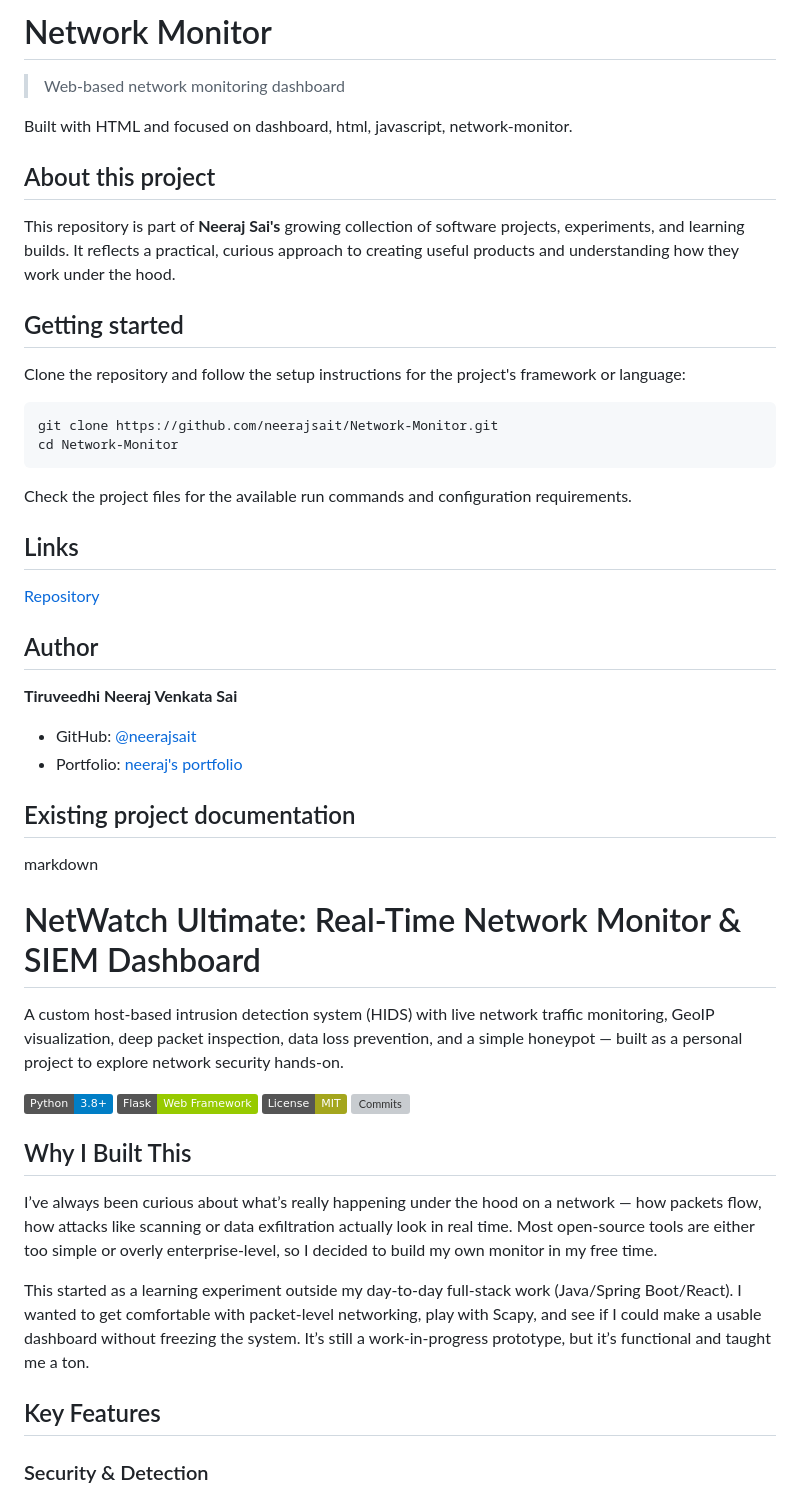
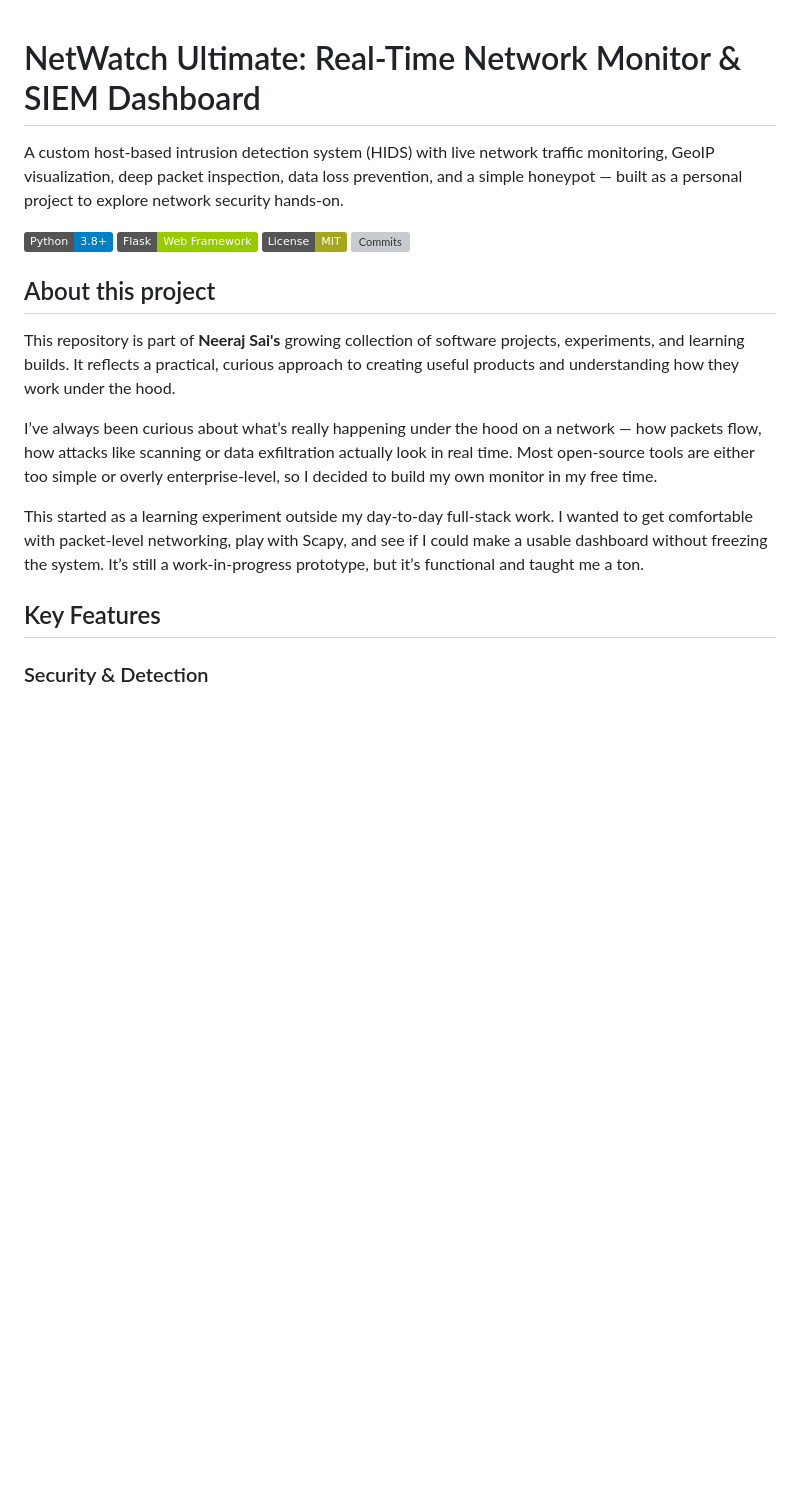
Before and after one commit to neerajsait/Network-Monitor, a Markdown page: README.md, the part around one of its changes. GitHub-like rendering; badges without logos; blank space fills up the shorter version; grey boxes are pictures that could not be loaded.

````diff
--- a/README.md
+++ b/README.md
@@ -1,40 +1,3 @@
-# Network Monitor
-
-> Web-based network monitoring dashboard
-
-Built with HTML and focused on dashboard, html, javascript, network-monitor.
-
-## About this project
-
-This repository is part of **Neeraj Sai's** growing collection of software projects, experiments, and learning builds. It reflects a practical, curious approach to creating useful products and understanding how they work under the hood.
-
-## Getting started
-
-Clone the repository and follow the setup instructions for the project's framework or language:
-
-```bash
-git clone https://github.com/neerajsait/Network-Monitor.git
-cd Network-Monitor
-```
-
-Check the project files for the available run commands and configuration requirements.
-
-## Links
-
-[Repository](https://github.com/neerajsait/Network-Monitor)
-
-## Author
-
-**Tiruveedhi Neeraj Venkata Sai**
-
-- GitHub: [@neerajsait](https://github.com/neerajsait)
-- Portfolio: [neeraj's portfolio](https://github.com/neerajsait/portfoliomain)
-
-
-## Existing project documentation
-
-markdown
-
 # NetWatch Ultimate: Real-Time Network Monitor & SIEM Dashboard
 
 A custom host-based intrusion detection system (HIDS) with live network traffic monitoring, GeoIP visualization, deep packet inspection, data loss prevention, and a simple honeypot — built as a personal project to explore network security hands-on.
@@ -44,12 +7,16 @@ A custom host-based intrusion detection system (HIDS) with live network traffic
 [![License](https://img.shields.io/badge/License-MIT-yellowgreen)](LICENSE)
 [![Commits](https://img.shields.io/github/commit-activity/m/neerajsait/Network-Monitor)](https://github.com/neerajsait/Network-Monitor/commits/main)
 
-## Why I Built This
+## About this project
+
+This repository is part of **Neeraj Sai's** growing collection of software projects, experiments, and learning builds. It reflects a practical, curious approach to creating useful products and understanding how they work under the hood.
+
 I’ve always been curious about what’s really happening under the hood on a network — how packets flow, how attacks like scanning or data exfiltration actually look in real time. Most open-source tools are either too simple or overly enterprise-level, so I decided to build my own monitor in my free time.
 
-This started as a learning experiment outside my day-to-day full-stack work (Java/Spring Boot/React). I wanted to get comfortable with packet-level networking, play with Scapy, and see if I could make a usable dashboard without freezing the system. It’s still a work-in-progress prototype, but it’s functional and taught me a ton.
+This started as a learning experiment outside my day-to-day full-stack work. I wanted to get comfortable with packet-level networking, play with Scapy, and see if I could make a usable dashboard without freezing the system. It’s still a work-in-progress prototype, but it’s functional and taught me a ton.
 
 ## Key Features
+
 ### Security & Detection
 - **Deep Packet Inspection (DPI)** → Analyzes packet payloads for suspicious patterns
 - **Data Loss Prevention (DLP)** → Regex-based detection of unencrypted sensitive data (e.g., credit card numbers)
````
Also changed, not shown: other parts of README.md (+44 -37 lines).
